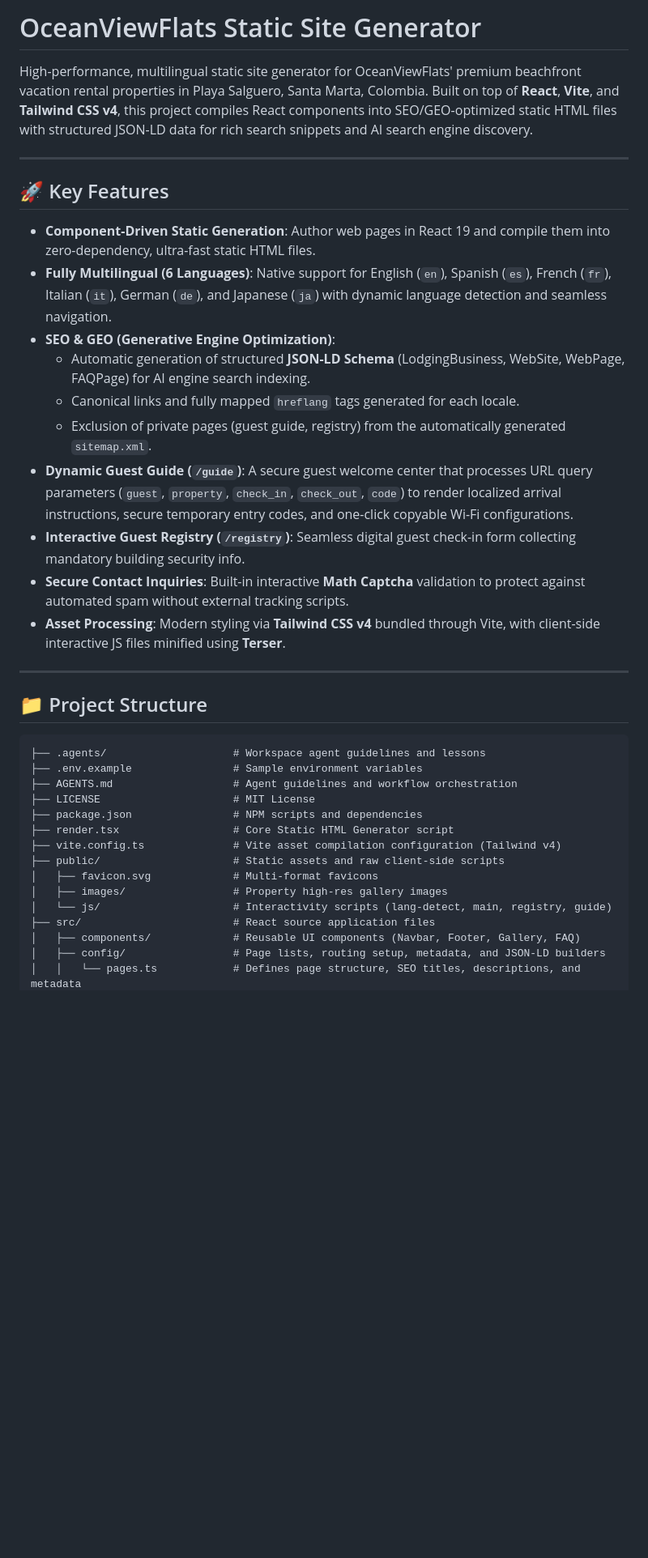
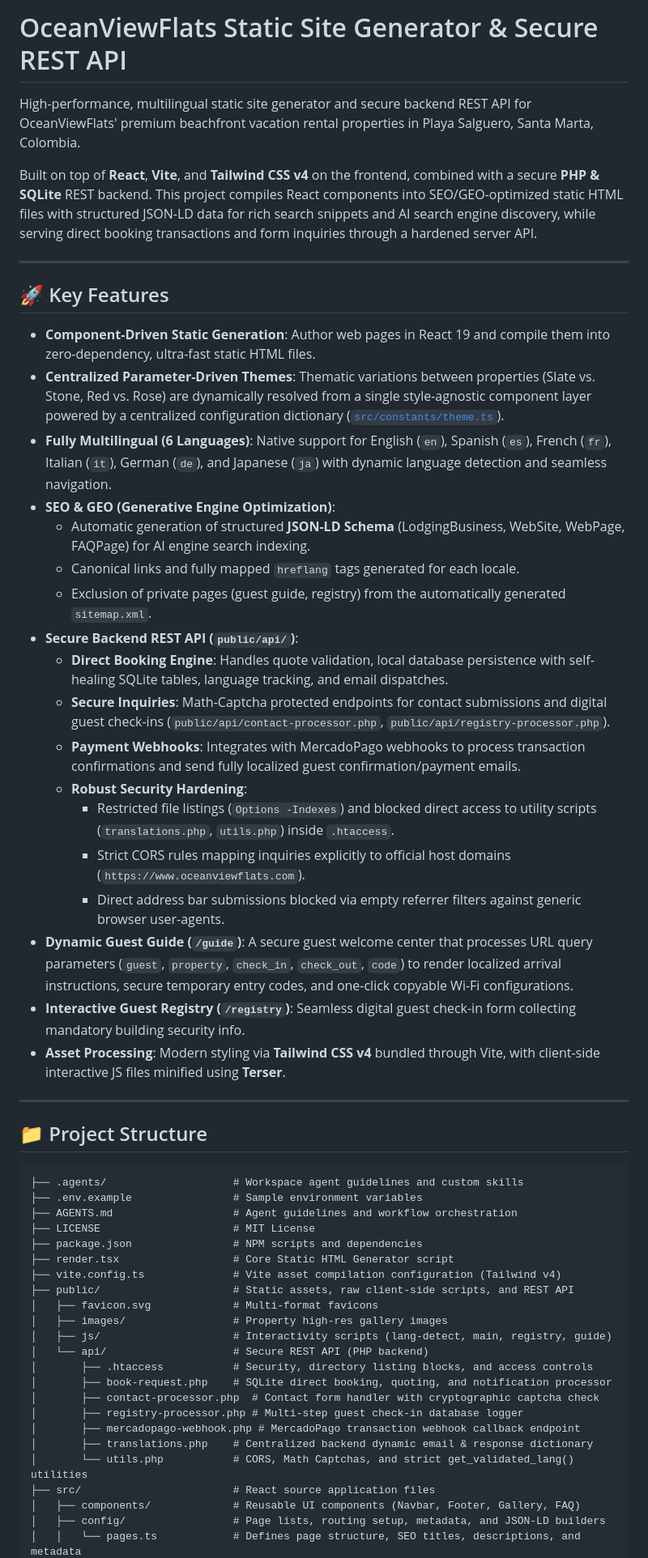
Before and after one commit to manuelhe/oceanviewflats, a Markdown page: README.md, the part around one of its changes. Shown at 81% size. Drawn GitHub-style; blank space fills up the shorter version.

Commit message:
docs: update README.md with secure PHP REST API and unified theme architecture

````diff
--- a/README.md
+++ b/README.md
@@ -1,20 +1,30 @@
-# OceanViewFlats Static Site Generator
+# OceanViewFlats Static Site Generator & Secure REST API
 
-High-performance, multilingual static site generator for OceanViewFlats' premium beachfront vacation rental properties in Playa Salguero, Santa Marta, Colombia. Built on top of **React**, **Vite**, and **Tailwind CSS v4**, this project compiles React components into SEO/GEO-optimized static HTML files with structured JSON-LD data for rich search snippets and AI search engine discovery.
+High-performance, multilingual static site generator and secure backend REST API for OceanViewFlats' premium beachfront vacation rental properties in Playa Salguero, Santa Marta, Colombia.
+
+Built on top of **React**, **Vite**, and **Tailwind CSS v4** on the frontend, combined with a secure **PHP & SQLite** REST backend. This project compiles React components into SEO/GEO-optimized static HTML files with structured JSON-LD data for rich search snippets and AI search engine discovery, while serving direct booking transactions and form inquiries through a hardened server API.
 
 ---
 
 ## 🚀 Key Features
 
 *   **Component-Driven Static Generation**: Author web pages in React 19 and compile them into zero-dependency, ultra-fast static HTML files.
+*   **Centralized Parameter-Driven Themes**: Thematic variations between properties (Slate vs. Stone, Red vs. Rose) are dynamically resolved from a single style-agnostic component layer powered by a centralized configuration dictionary ([`src/constants/theme.ts`](file:///Users/manuel.herrera/Projects/17071606/src/constants/theme.ts)).
 *   **Fully Multilingual (6 Languages)**: Native support for English (`en`), Spanish (`es`), French (`fr`), Italian (`it`), German (`de`), and Japanese (`ja`) with dynamic language detection and seamless navigation.
 *   **SEO & GEO (Generative Engine Optimization)**:
     *   Automatic generation of structured **JSON-LD Schema** (LodgingBusiness, WebSite, WebPage, FAQPage) for AI engine search indexing.
     *   Canonical links and fully mapped `hreflang` tags generated for each locale.
     *   Exclusion of private pages (guest guide, registry) from the automatically generated `sitemap.xml`.
+*   **Secure Backend REST API (`public/api/`)**:
+    *   **Direct Booking Engine**: Handles quote validation, local database persistence with self-healing SQLite tables, language tracking, and email dispatches.
+    *   **Secure Inquiries**: Math-Captcha protected endpoints for contact submissions and digital guest check-ins (`public/api/contact-processor.php`, `public/api/registry-processor.php`).
+    *   **Payment Webhooks**: Integrates with MercadoPago webhooks to process transaction confirmations and send fully localized guest confirmation/payment emails.
+    *   **Robust Security Hardening**:
+        *   Restricted file listings (`Options -Indexes`) and blocked direct access to utility scripts (`translations.php`, `utils.php`) inside `.htaccess`.
+        *   Strict CORS rules mapping inquiries explicitly to official host domains (`https://www.oceanviewflats.com`).
+        *   Direct address bar submissions blocked via empty referrer filters against generic browser user-agents.
 *   **Dynamic Guest Guide (`/guide`)**: A secure guest welcome center that processes URL query parameters (`guest`, `property`, `check_in`, `check_out`, `code`) to render localized arrival instructions, secure temporary entry codes, and one-click copyable Wi-Fi configurations.
 *   **Interactive Guest Registry (`/registry`)**: Seamless digital guest check-in form collecting mandatory building security info.
-*   **Secure Contact Inquiries**: Built-in interactive **Math Captcha** validation to protect against automated spam without external tracking scripts.
 *   **Asset Processing**: Modern styling via **Tailwind CSS v4** bundled through Vite, with client-side interactive JS files minified using **Terser**.
 
 ---
@@ -22,17 +32,25 @@ High-performance, multilingual static site generator for OceanViewFlats' premium
 ## 📁 Project Structure
 
 ```text
-├── .agents/                    # Workspace agent guidelines and lessons
+├── .agents/                    # Workspace agent guidelines and custom skills
 ├── .env.example                # Sample environment variables
 ├── AGENTS.md                   # Agent guidelines and workflow orchestration
 ├── LICENSE                     # MIT License
 ├── package.json                # NPM scripts and dependencies
 ├── render.tsx                  # Core Static HTML Generator script
 ├── vite.config.ts              # Vite asset compilation configuration (Tailwind v4)
-├── public/                     # Static assets and raw client-side scripts
+├── public/                     # Static assets, raw client-side scripts, and REST API
 │   ├── favicon.svg             # Multi-format favicons
 │   ├── images/                 # Property high-res gallery images
-│   └── js/                     # Interactivity scripts (lang-detect, main, registry, guide)
+│   ├── js/                     # Interactivity scripts (lang-detect, main, registry, guide)
+│   └── api/                    # Secure REST API (PHP backend)
+│       ├── .htaccess           # Security, directory listing blocks, and access controls
+│       ├── book-request.php    # SQLite direct booking, quoting, and notification processor
+│       ├── contact-processor.php  # Contact form handler with cryptographic captcha check
+│       ├── registry-processor.php # Multi-step guest check-in database logger
+│       ├── mercadopago-webhook.php # MercadoPago transaction webhook callback endpoint
+│       ├── translations.php    # Centralized backend dynamic email & response dictionary
+│       └── utils.php           # CORS, Math Captchas, and strict get_validated_lang() utilities
 ├── src/                        # React source application files
 │   ├── components/             # Reusable UI components (Navbar, Footer, Gallery, FAQ)
 │   ├── config/                 # Page lists, routing setup, metadata, and JSON-LD builders
````
Also changed, not shown: other parts of README.md (+7 -8 lines).
